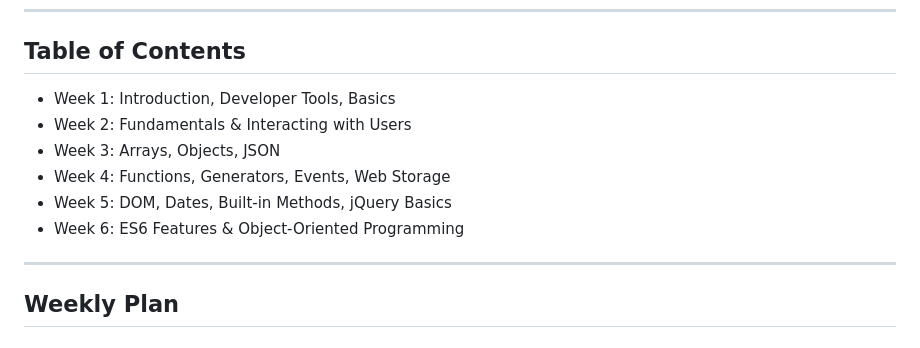
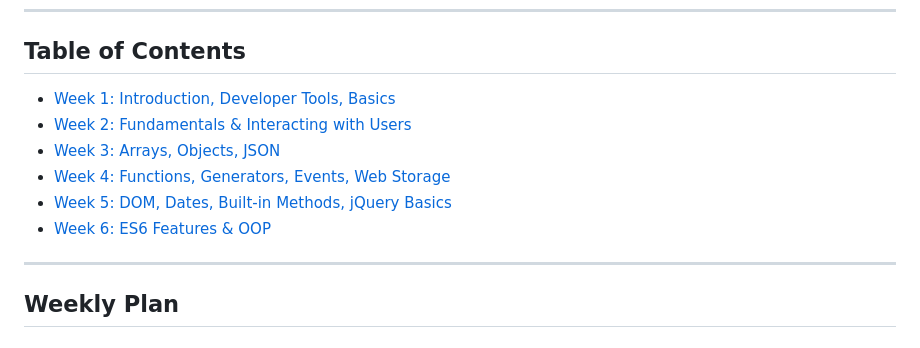
Before and after one commit to Venkatesh-Koneti/complete-javascript, a Markdown page: README.md, the part around the change. Rendered like a GitHub page.

```diff
--- a/README.md
+++ b/README.md
@@ -7,12 +7,12 @@ It’s designed for **beginners, college students, and developers** who want to
 ---
 
 ## Table of Contents
-- Week 1: Introduction, Developer Tools, Basics
-- Week 2: Fundamentals & Interacting with Users
-- Week 3: Arrays, Objects, JSON
-- Week 4: Functions, Generators, Events, Web Storage
-- Week 5: DOM, Dates, Built-in Methods, jQuery Basics
-- Week 6: ES6 Features & Object-Oriented Programming
+- [Week 1: Introduction, Developer Tools, Basics](#week-1--introduction--basics)
+- [Week 2: Fundamentals & Interacting with Users](#week-2--fundamentals--interacting-with-users)
+- [Week 3: Arrays, Objects, JSON](#week-3--arrays-objects-json)
+- [Week 4: Functions, Generators, Events, Web Storage](#week-4--functions-generators-events-web-storage)
+- [Week 5: DOM, Dates, Built-in Methods, jQuery Basics](#week-5--dom-dates-built-in-methods-jquery-basics)
+- [Week 6: ES6 Features & OOP](#week-6--es6-features--oop)
 
 ---
 
```
